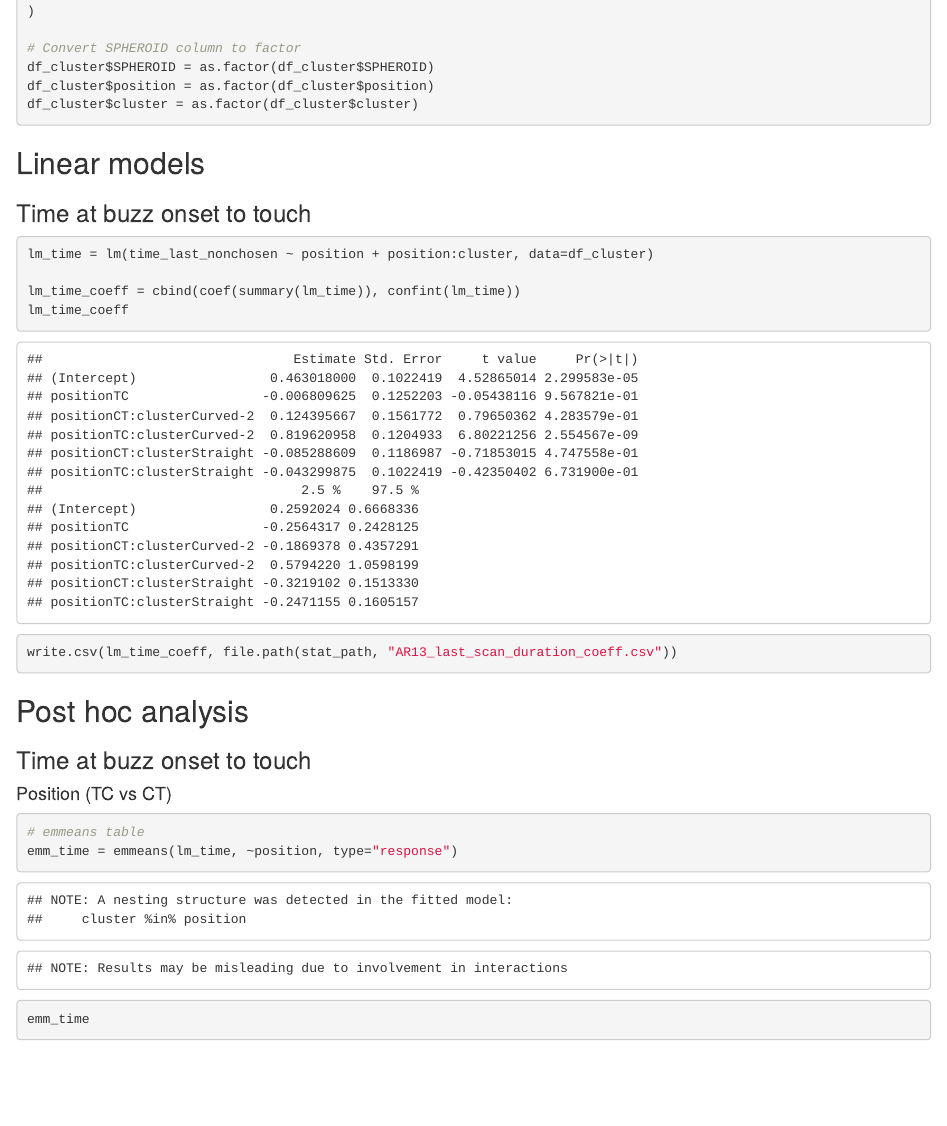
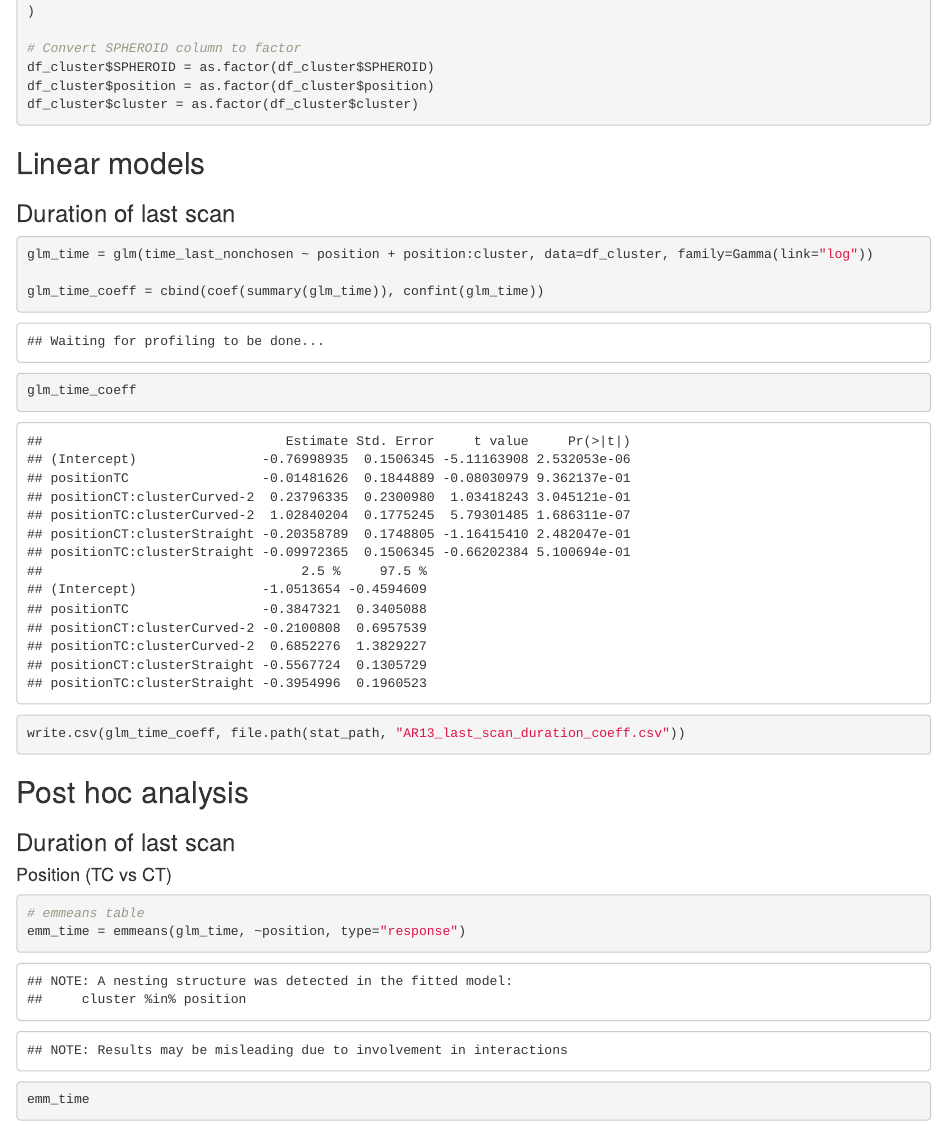
Before and after one commit to leewujung/porpoise_spheroid, an R Markdown document (notebooks_stat/AR13_last_scan_duration.Rmd): the page in a window 1100 px wide, from 1800 px down. The pictures show the output file notebooks_stat/AR13_last_scan_duration.html that the author committed with the source, opened offline.

Commit message:
update AR13 last scan Rmd

````diff
--- a/notebooks_stat/AR13_last_scan_duration.Rmd
+++ b/notebooks_stat/AR13_last_scan_duration.Rmd
@@ -65,14 +65,14 @@ df_cluster$cluster = as.factor(df_cluster$cluster)
 
 ## Linear models
 
-### Time at buzz onset to touch
+### Duration of last scan
 ```{r}
-lm_time = lm(time_last_nonchosen ~ position + position:cluster, data=df_cluster)
+glm_time = glm(time_last_nonchosen ~ position + position:cluster, data=df_cluster, family=Gamma(link="log"))
 
-lm_time_coeff = cbind(coef(summary(lm_time)), confint(lm_time))
-lm_time_coeff
+glm_time_coeff = cbind(coef(summary(glm_time)), confint(glm_time))
+glm_time_coeff
 
-write.csv(lm_time_coeff, file.path(stat_path, "AR13_last_scan_duration_coeff.csv"))
+write.csv(glm_time_coeff, file.path(stat_path, "AR13_last_scan_duration_coeff.csv"))
 ```
 
 
@@ -80,12 +80,12 @@ write.csv(lm_time_coeff, file.path(stat_path, "AR13_last_scan_duration_coeff.csv
 
 ## Post hoc analysis
 
-### Time at buzz onset to touch
+### Duration of last scan
 
 #### Position (TC vs CT)
 ```{r}
 # emmeans table
-emm_time = emmeans(lm_time, ~position, type="response")
+emm_time = emmeans(glm_time, ~position, type="response")
 emm_time
 
 write.csv(emm_time, file=file.path(stat_path, "AR13_last_scan_duration_position_emmeans.csv"), row.names=FALSE)
````
Also changed, not shown: notebooks_stat/AR13_last_scan_duration.html, notebooks_stat/AR13_last_scan_duration.Rmd (2 more changed lines).
